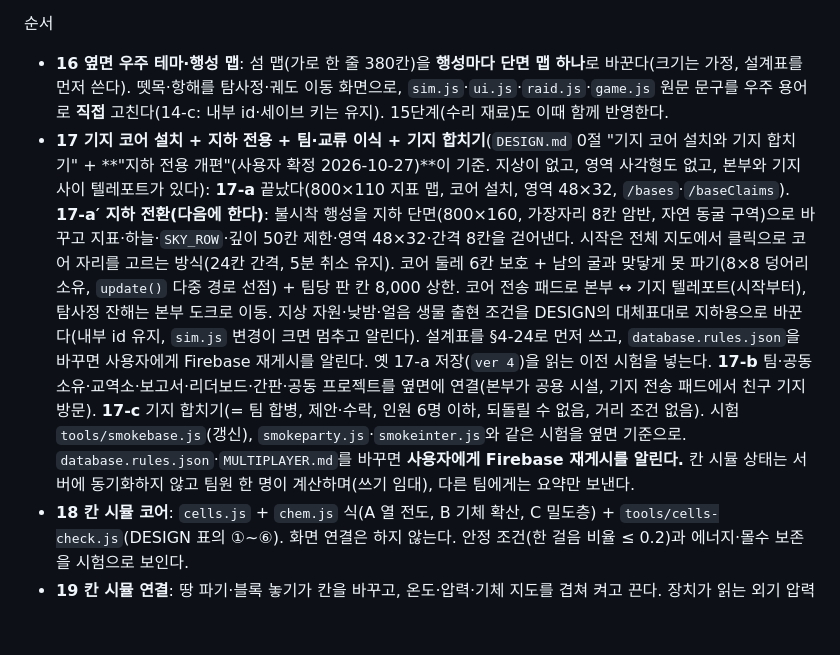
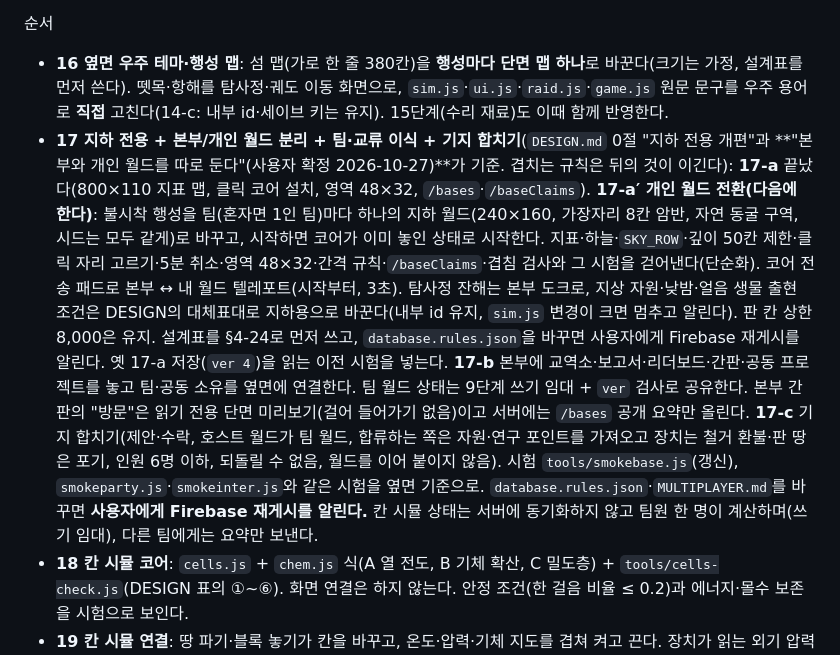
Before and after one commit to bldoijoa01-lab/chem-island, a Markdown page: CLAUDE.md, the part around the change. GitHub-like rendering; blank space fills up the shorter version.

```diff
--- a/CLAUDE.md
+++ b/CLAUDE.md
@@ -107,7 +107,7 @@
 
 순서
 - **16 옆면 우주 테마·행성 맵**: 섬 맵(가로 한 줄 380칸)을 **행성마다 단면 맵 하나**로 바꾼다(크기는 가정, 설계표를 먼저 쓴다). 뗏목·항해를 탐사정·궤도 이동 화면으로, `sim.js`·`ui.js`·`raid.js`·`game.js` 원문 문구를 우주 용어로 **직접** 고친다(14-c: 내부 id·세이브 키는 유지). 15단계(수리 재료)도 이때 함께 반영한다.
-- **17 기지 코어 설치 + 지하 전용 + 팀·교류 이식 + 기지 합치기**(`DESIGN.md` 0절 "기지 코어 설치와 기지 합치기" + **"지하 전용 개편"(사용자 확정 2026-10-27)**이 기준. 지상이 없고, 영역 사각형도 없고, 본부와 기지 사이 텔레포트가 있다): **17-a** 끝났다(800×110 지표 맵, 코어 설치, 영역 48×32, `/bases`·`/baseClaims`). **17-a′ 지하 전환(다음에 한다)**: 불시착 행성을 지하 단면(800×160, 가장자리 8칸 암반, 자연 동굴 구역)으로 바꾸고 지표·하늘·`SKY_ROW`·깊이 50칸 제한·영역 48×32·간격 8칸을 걷어낸다. 시작은 전체 지도에서 클릭으로 코어 자리를 고르는 방식(24칸 간격, 5분 취소 유지). 코어 둘레 6칸 보호 + 남의 굴과 맞닿게 못 파기(8×8 덩어리 소유, `update()` 다중 경로 선점) + 팀당 판 칸 8,000 상한. 코어 전송 패드로 본부 ↔ 기지 텔레포트(시작부터), 탐사정 잔해는 본부 도크로 이동. 지상 자원·낮밤·얼음 생물 출현 조건을 DESIGN의 대체표대로 지하용으로 바꾼다(내부 id 유지, `sim.js` 변경이 크면 멈추고 알린다). 설계표를 §4-24로 먼저 쓰고, `database.rules.json`을 바꾸면 사용자에게 Firebase 재게시를 알린다. 옛 17-a 저장(`ver 4`)을 읽는 이전 시험을 넣는다. **17-b** 팀·공동 소유·교역소·보고서·리더보드·간판·공동 프로젝트를 옆면에 연결(본부가 공용 시설, 기지 전송 패드에서 친구 기지 방문). **17-c** 기지 합치기(= 팀 합병, 제안·수락, 인원 6명 이하, 되돌릴 수 없음, 거리 조건 없음). 시험 `tools/smokebase.js`(갱신), `smokeparty.js`·`smokeinter.js`와 같은 시험을 옆면 기준으로. `database.rules.json`·`MULTIPLAYER.md`를 바꾸면 **사용자에게 Firebase 재게시를 알린다.** 칸 시뮬 상태는 서버에 동기화하지 않고 팀원 한 명이 계산하며(쓰기 임대), 다른 팀에게는 요약만 보낸다.
+- **17 지하 전용 + 본부/개인 월드 분리 + 팀·교류 이식 + 기지 합치기**(`DESIGN.md` 0절 "지하 전용 개편"과 **"본부와 개인 월드를 따로 둔다"(사용자 확정 2026-10-27)**가 기준. 겹치는 규칙은 뒤의 것이 이긴다): **17-a** 끝났다(800×110 지표 맵, 클릭 코어 설치, 영역 48×32, `/bases`·`/baseClaims`). **17-a′ 개인 월드 전환(다음에 한다)**: 불시착 행성을 팀(혼자면 1인 팀)마다 하나의 지하 월드(240×160, 가장자리 8칸 암반, 자연 동굴 구역, 시드는 모두 같게)로 바꾸고, 시작하면 코어가 이미 놓인 상태로 시작한다. 지표·하늘·`SKY_ROW`·깊이 50칸 제한·클릭 자리 고르기·5분 취소·영역 48×32·간격 규칙·`/baseClaims`·겹침 검사와 그 시험을 걷어낸다(단순화). 코어 전송 패드로 본부 ↔ 내 월드 텔레포트(시작부터, 3초). 탐사정 잔해는 본부 도크로, 지상 자원·낮밤·얼음 생물 출현 조건은 DESIGN의 대체표대로 지하용으로 바꾼다(내부 id 유지, `sim.js` 변경이 크면 멈추고 알린다). 판 칸 상한 8,000은 유지. 설계표를 §4-24로 먼저 쓰고, `database.rules.json`을 바꾸면 사용자에게 Firebase 재게시를 알린다. 옛 17-a 저장(`ver 4`)을 읽는 이전 시험을 넣는다. **17-b** 본부에 교역소·보고서·리더보드·간판·공동 프로젝트를 놓고 팀·공동 소유를 옆면에 연결한다. 팀 월드 상태는 9단계 쓰기 임대 + `ver` 검사로 공유한다. 본부 간판의 "방문"은 읽기 전용 단면 미리보기(걸어 들어가기 없음)이고 서버에는 `/bases` 공개 요약만 올린다. **17-c** 기지 합치기(제안·수락, 호스트 월드가 팀 월드, 합류하는 쪽은 자원·연구 포인트를 가져오고 장치는 철거 환불·판 땅은 포기, 인원 6명 이하, 되돌릴 수 없음, 월드를 이어 붙이지 않음). 시험 `tools/smokebase.js`(갱신), `smokeparty.js`·`smokeinter.js`와 같은 시험을 옆면 기준으로. `database.rules.json`·`MULTIPLAYER.md`를 바꾸면 **사용자에게 Firebase 재게시를 알린다.** 칸 시뮬 상태는 서버에 동기화하지 않고 팀원 한 명이 계산하며(쓰기 임대), 다른 팀에게는 요약만 보낸다.
 - **18 칸 시뮬 코어**: `cells.js` + `chem.js` 식(A 열 전도, B 기체 확산, C 밀도층) + `tools/cells-check.js`(DESIGN 표의 ①~⑥). 화면 연결은 하지 않는다. 안정 조건(한 걸음 비율 ≤ 0.2)과 에너지·몰수 보존을 시험으로 보인다.
 - **19 칸 시뮬 연결**: 땅 파기·블록 놓기가 칸을 바꾸고, 온도·압력·기체 지도를 겹쳐 켜고 끈다. 장치가 읽는 외기 압력·기온·열원을 칸에서 받는 교체 고리, 화덕 열원, 기체 포집기, 환기구·문. 일반 노트북에서 60 fps(미달이면 시뮬 범위·주기를 줄이고 `DESIGN.md`에 기록).
 - **20 기술 트리·연구 포인트**: DESIGN 표의 T0~T6 노드, 예측 검증 보상(오차 5 %), 팀 공유 포인트, 리더보드 한 판. 기존 `UNLOCK`(행성 해금)과 이어지게 한다.
```
Also changed, not shown: DESIGN.md (+15 -1 lines).
